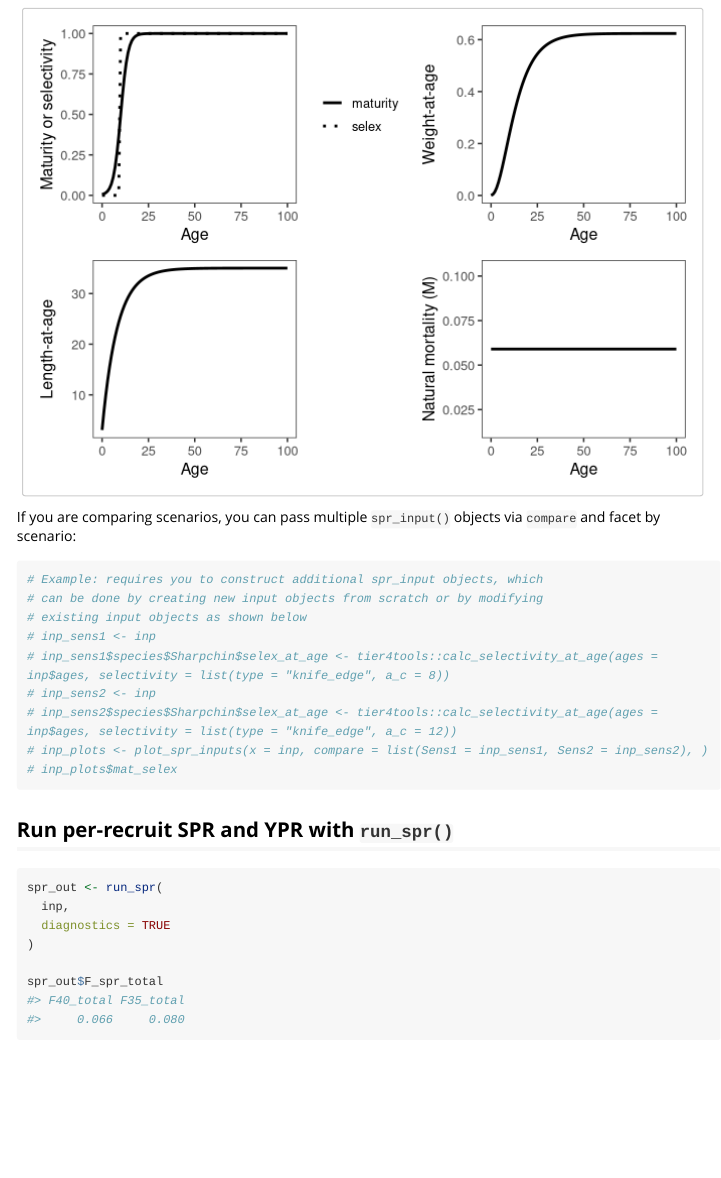
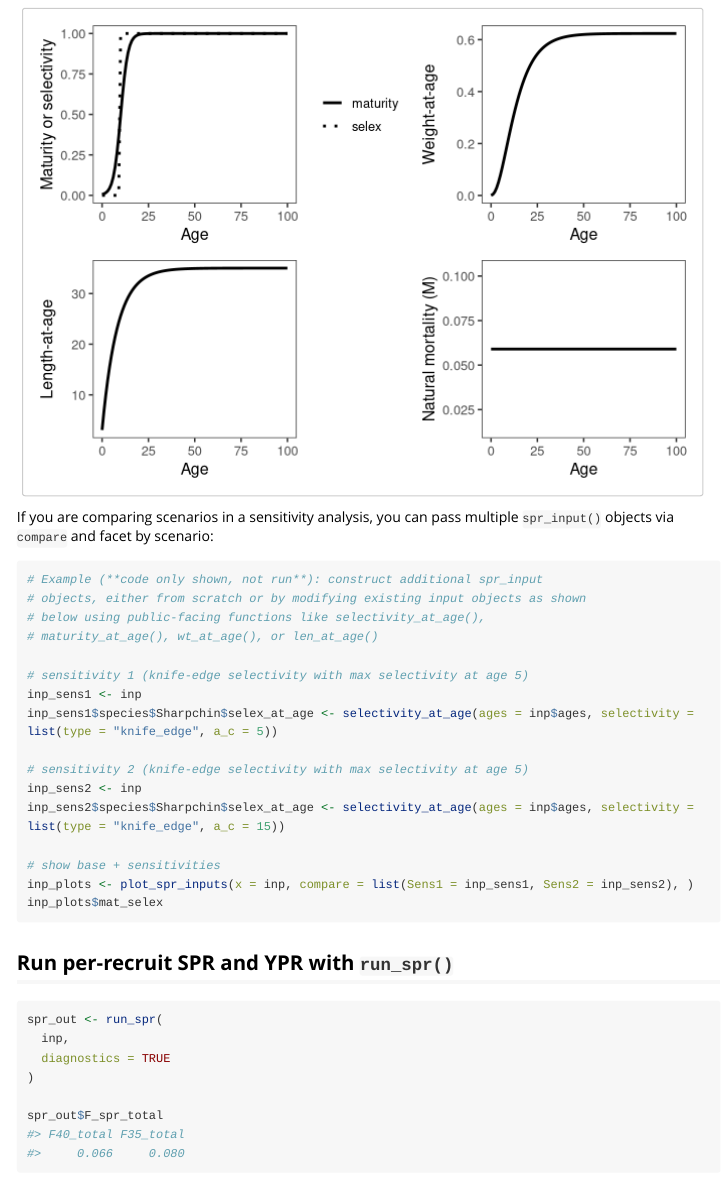
Before and after one commit to noaa-afsc/tier4tools, an R Markdown document (vignettes/sharpchin_single_species.Rmd): the page in a window 1100 px wide, from 1960 px down. Rendered offline with R 4.5, knitr and Pandoc, with nearby package versions; long lines of code are wrapped.

Commit message:
add new public facing api's to modify an existing spr_input (addresses Cindy's feedback about the sharpchin vignette)

````diff
--- a/R/spr_inputs.R
+++ b/R/spr_inputs.R
@@ -45,6 +45,21 @@ calc_len_at_age <- function(ages, len_at_age) {
   }
 
   stop("Unknown len_at_age$type. Use 'vb' or 'vector'.")
+}
+
+#' Length-at-age
+#'
+#' Build a length-at-age vector from a length specification.
+#'
+#' This is a user-facing wrapper around an internal helper used by
+#' [spr_input()]. It is useful for sensitivity analyses where the user wants to
+#' modify the length-at-age specification of an existing [spr_input()] object.
+#'
+#' @inheritParams calc_len_at_age
+#' @return Numeric vector of length \code{length(ages)}.
+#' @export
+len_at_age <- function(ages, len_at_age) {
+  calc_len_at_age(ages = ages, len_at_age = len_at_age)
 }
 
 #' Weight-at-age
@@ -100,6 +115,22 @@ calc_wt_at_age <- function(ages, wt_at_age, len_at_age = NULL) {
   stop("Unknown wt_at_age$type. Use 'wl' or 'vector'.")
 }
 
+#' Weight-at-age
+#'
+#' Build a weight-at-age vector from a weight specification.
+#'
+#' This is a user-facing wrapper around an internal helper used by
+#' [spr_input()]. It is useful for sensitivity analyses where the user wants to
+#' modify the weight specification of an existing [spr_input()] object.
+#'
+#' Use \code{len_at_age} when \code{wt_at_age$type == "wl"}.
+#'
+#' @inheritParams calc_wt_at_age
+#' @return Numeric vector of length \code{length(ages)}.
+#' @export
+wt_at_age <- function(ages, wt_at_age, len_at_age = NULL) {
+  calc_wt_at_age(ages = ages, wt_at_age = wt_at_age, len_at_age = len_at_age)
+}
 
 #' Maturity-at-age
 #'
--- a/vignettes/sharpchin_single_species.Rmd
+++ b/vignettes/sharpchin_single_species.Rmd
@@ -82,18 +82,25 @@ grid_spr_inputs(inp_plots, order = c("mat_selex", "wt","len","M"), ncol = 2, gui
 
 ```
 
-If you are comparing scenarios, you can pass multiple `spr_input()` objects via `compare` and facet by scenario:
+If you are comparing scenarios in a sensitivity analysis, you can pass multiple `spr_input()` objects via `compare` and facet by scenario:
 
 ```{r, eval=FALSE}
-# Example: requires you to construct additional spr_input objects, which
-# can be done by creating new input objects from scratch or by modifying
-# existing input objects as shown below
-# inp_sens1 <- inp
-# inp_sens1$species$Sharpchin$selex_at_age <- tier4tools::calc_selectivity_at_age(ages = inp$ages, selectivity = list(type = "knife_edge", a_c = 8))
-# inp_sens2 <- inp
-# inp_sens2$species$Sharpchin$selex_at_age <- tier4tools::calc_selectivity_at_age(ages = inp$ages, selectivity = list(type = "knife_edge", a_c = 12))
-# inp_plots <- plot_spr_inputs(x = inp, compare = list(Sens1 = inp_sens1, Sens2 = inp_sens2), )
-# inp_plots$mat_selex
+# Example (**code only shown, not run**): construct additional spr_input
+# objects, either from scratch or by modifying existing input objects as shown
+# below using public-facing functions like selectivity_at_age(),
+# maturity_at_age(), wt_at_age(), or len_at_age()
+
+# sensitivity 1 (knife-edge selectivity with max selectivity at age 5)
+inp_sens1 <- inp
+inp_sens1$species$Sharpchin$selex_at_age <- selectivity_at_age(ages = inp$ages, selectivity = list(type = "knife_edge", a_c = 5))
+
+# sensitivity 2 (knife-edge selectivity with max selectivity at age 5)
+inp_sens2 <- inp
+inp_sens2$species$Sharpchin$selex_at_age <- selectivity_at_age(ages = inp$ages, selectivity = list(type = "knife_edge", a_c = 15))
+
+# show base + sensitivities
+inp_plots <- plot_spr_inputs(x = inp, compare = list(Sens1 = inp_sens1, Sens2 = inp_sens2), )
+inp_plots$mat_selex
 ```
 
 ## Run per-recruit SPR and YPR with `run_spr()`
````
Also changed, not shown: R/spr_inputs.R (37 more changed lines), 5 other files.
